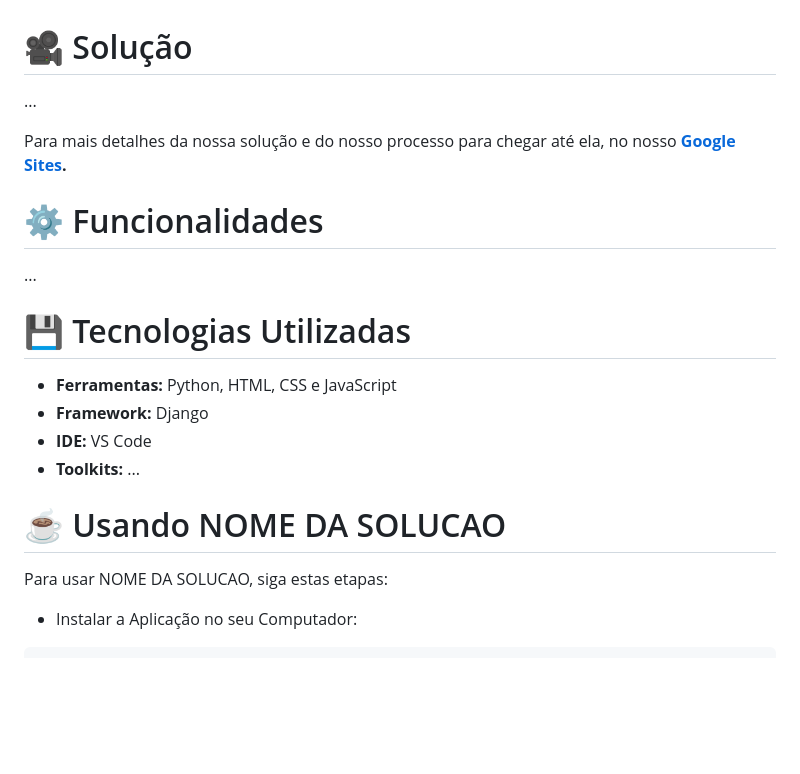
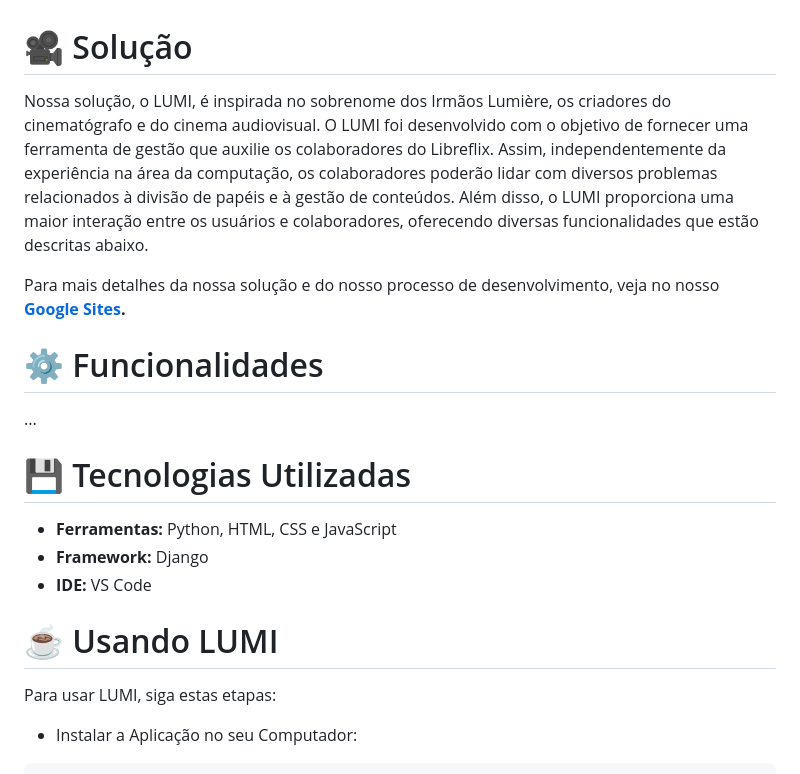
Before and after one commit to paulo-campos-57/Projetos3, a Markdown page: README.md, the part around the change. Drawn GitHub-style; blank space fills up the shorter version.

````diff
--- a/README.md
+++ b/README.md
@@ -7,9 +7,9 @@
 
 # 🎥 Solução
 
-...
+Nossa solução, o LUMI, é inspirada no sobrenome dos Irmãos Lumière, os criadores do cinematógrafo e do cinema audiovisual. O LUMI foi desenvolvido com o objetivo de fornecer uma ferramenta de gestão que auxilie os colaboradores do Libreflix. Assim, independentemente da experiência na área da computação, os colaboradores poderão lidar com diversos problemas relacionados à divisão de papéis e à gestão de conteúdos. Além disso, o LUMI proporciona uma maior interação entre os usuários e colaboradores, oferecendo diversas funcionalidades que estão descritas abaixo.
 
-Para mais detalhes da nossa solução e do nosso processo para chegar até ela, no nosso <b>[Google Sites](https://sites.google.com/cesar.school/eden/equipe).</b>
+Para mais detalhes da nossa solução e do nosso processo de desenvolvimento, veja no nosso <b>[Google Sites](https://sites.google.com/cesar.school/eden/equipe).</b>
 <br></br>
 
 # ⚙️ Funcionalidades
@@ -22,11 +22,10 @@ Para mais detalhes da nossa solução e do nosso processo para chegar até ela,
 - <b>Ferramentas:</b> Python, HTML, CSS e JavaScript
 - <b>Framework:</b> Django
 - <b>IDE:</b> VS Code
-- <b>Toolkits:</b> ...
 
-# ☕ Usando NOME DA SOLUCAO
+# ☕ Usando LUMI
 
-Para usar NOME DA SOLUCAO, siga estas etapas:
+Para usar LUMI, siga estas etapas:
 
 - Instalar a Aplicação no seu Computador:
 ```
````
